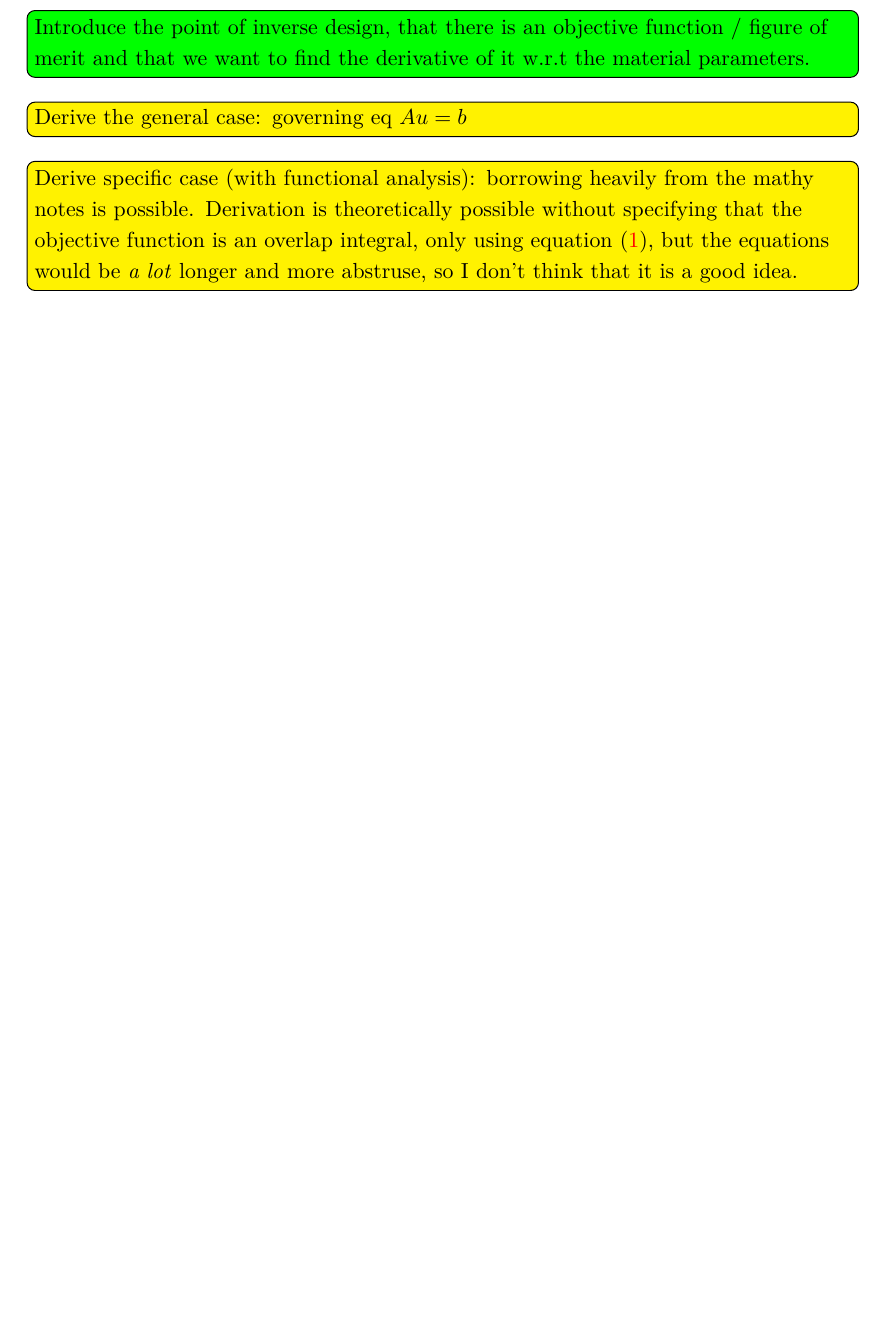
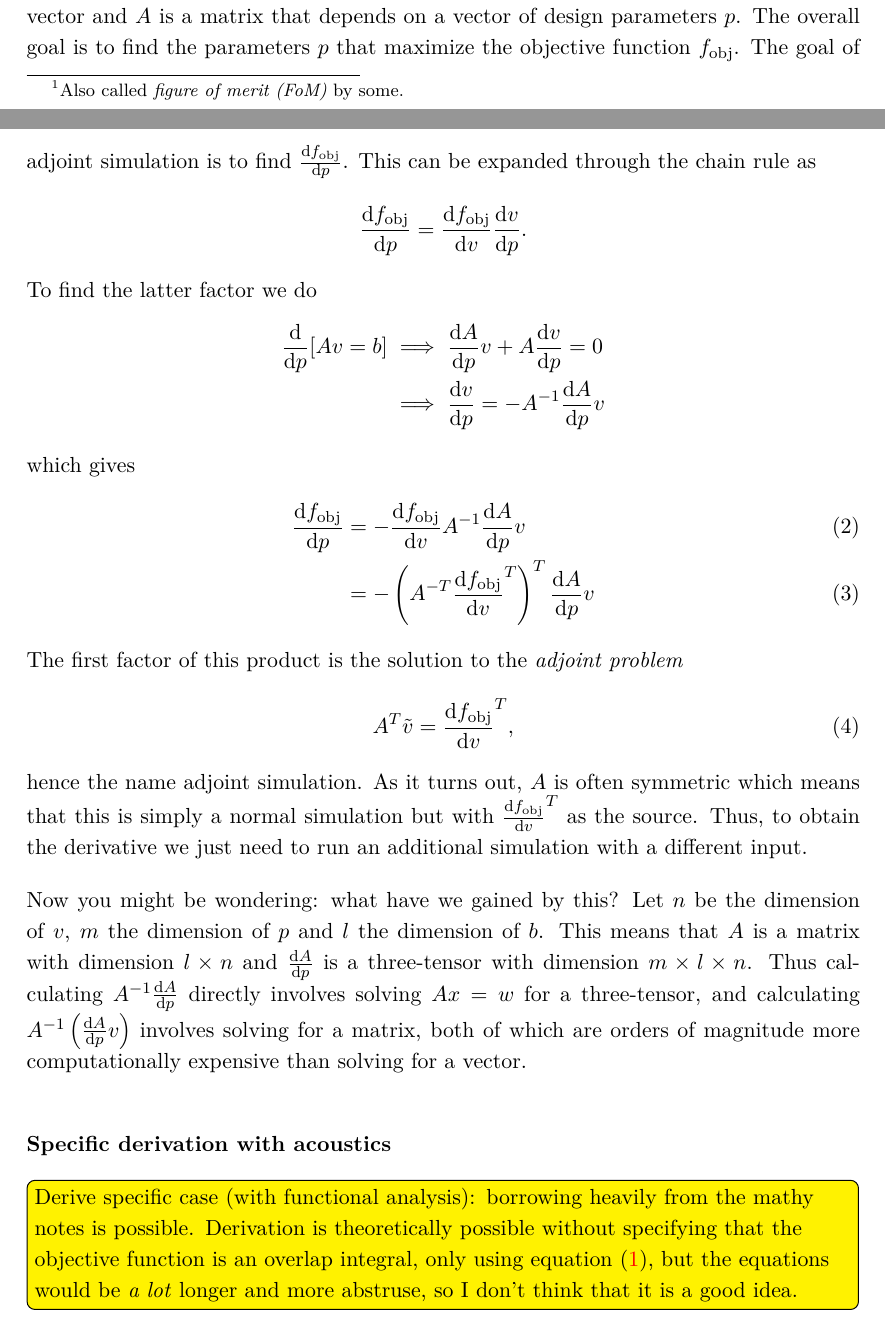
Before and after one commit to hamdav/masters-thesis, a LaTeX document (main.tex, which reads mathCommands.tex): part of page 7 of 9 before the commit and two parts of pages 7 and 8 of 11 after it, the two joined at a grey line, cut at the place of the change, the shorter picture padded with empty space. Compiled offline with pdfLaTeX.

Commit message:
Add / fix PB and JK feedback and add adjoint simulation text

```diff
--- a/main.tex
+++ b/main.tex
@@ -129,10 +125,8 @@ Good resource in Chan's thesis, or maybe solid state physics book?
 % Bloch state / Bloch's theorem
 }
 
-\subsection{Adjoint Simulation}
+\tododec{At some point write about phonons? I haven't really had to care about
+phonons so if I talk about it it's just for applications...}
 
-\todowrt{Introduce the point of inverse design, that there is an objective
-function / figure of merit and that we want to find the derivative of it w.r.t
-the material parameters.}
+\todowrt{Show our mode as example of this, and include band diagram}
 
-\tododec{Derive the general case: governing eq $Au = b$}
@@ -138,0 +145 @@ the material parameters.}
+	Also called \emph{figure of merit (FoM)} by some.%
@@ -139,3 +172,45 @@ the material parameters.}
+The vector $v$ can be calculated by solving the linear equation
+$A v = b$, where $b$ is a fixed vector and $A$ is a matrix that depends on a
+vector of design parameters $p$.
+The overall goal is to find the parameters $p$ that maximize the objective
+function $\fobj$.
+The goal of adjoint simulation is to find $\diff{\fobj}{p}$.
+This can be expanded through the chain rule as
+\[
+	\diff{\fobj}{p} = \diff{\fobj}{v} \diff{v}{p}.
+\]
+To find the latter factor we do
+\begin{align*}
+	\diff{}{p} [Av = b] &\implies \diff{A}{p} v + A \diff{v}{p} = 0\\
+						&\implies \diff{v}{p} = -A^{-1} \diff{A}{p} v
+\end{align*}
+which gives
+\begin{align}
+	\diff{\fobj}{p} &= - \diff{\fobj}{v} A^{-1} \diff{A}{p}
+	v\label{eq:no_adj_sim}\\
+	&= - \left(A^{-T} \diff{\fobj}{v}^T \right)^T \diff{A}{p} v
+\end{align}
+The first factor of this product is the solution to the \emph{adjoint problem}
+\begin{equation}
+	A^T \tilde v = \diff{\fobj}{v}^T,
+\end{equation}
+hence the name adjoint simulation.
+As it turns out, $A$ is often symmetric which means that this is simply a normal
+simulation but with $\diff{\fobj}{v}^T$ as the source.
+Thus, to obtain the derivative we just need to run an additional
+simulation with a different input.
+
+Now you might be wondering: what have we gained by this?
+Let $n$ be the dimension of $v$, $m$ the dimension of $p$ and $l$ the dimension
+of $b$.
+This means that $A$ is a matrix with dimension $l\times n$ and $\diff{A}{p}$ is
+a three-tensor with dimension $m\times l\times n$.
+Thus calculating $A^{-1} \diff{A}{p}$ directly involves solving $Ax = w$ for a
+three-tensor, and calculating $A^{-1} \left(\diff{A}{p} v\right)$
+involves solving for a matrix, both of which are orders of magnitude more
+computationally expensive than solving for a vector.
+
+\paragraph{Specific derivation with acoustics}
 
 \tododec{Derive specific case (with functional analysis):
 	borrowing heavily from the mathy notes is possible.
--- a/mathCommands.tex
+++ b/mathCommands.tex
@@ -1,3 +1,7 @@
+% Temporary (as in for this document only) commands
+\newcommand{\fobj}{f_\text{obj}}
+
+
 %special letters
 \newcommand{\R}{\mathbb{R}}
 \newcommand{\C}{\mathbb{C}}
```
Also changed, not shown: main.pdf, main.tex (61 more changed lines).
